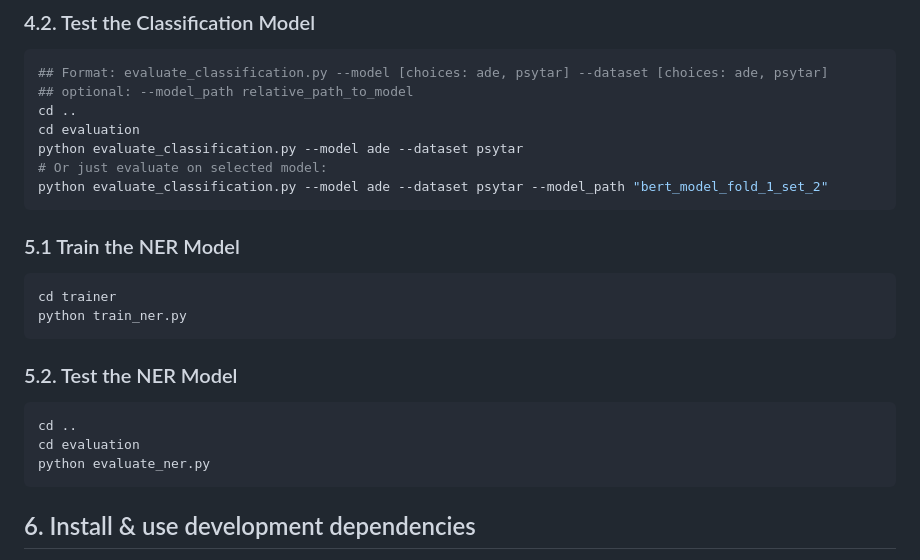
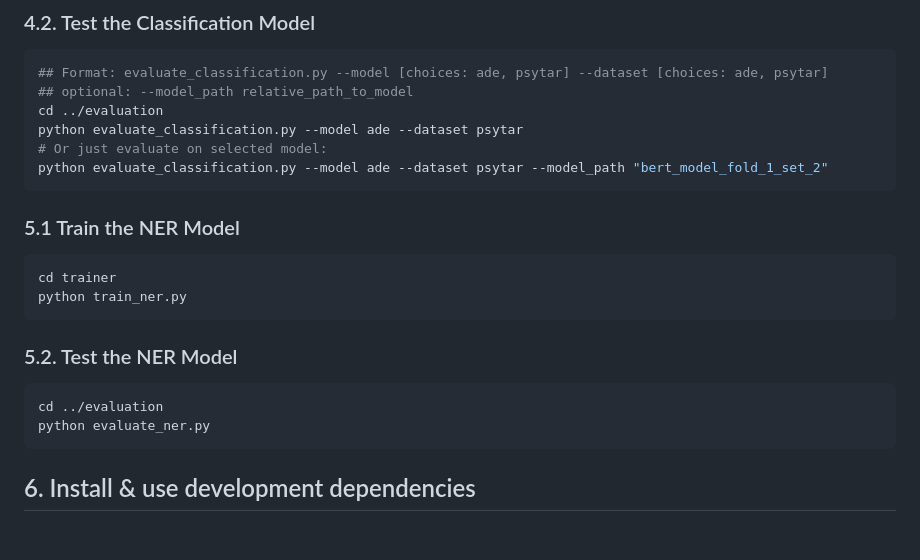
Before and after one commit to deepflowstate/ADE_BERT-demo, a Markdown page: README.md, the part around one of its changes. Rendered like a GitHub page; blank space fills up the shorter version.

````diff
--- a/README.md
+++ b/README.md
@@ -101,8 +111,7 @@ python train_classification.py --dataset ade --numsamples 100
 ```bash
 ## Format: evaluate_classification.py --model [choices: ade, psytar] --dataset [choices: ade, psytar]
 ## optional: --model_path relative_path_to_model
-cd ..
-cd evaluation
+cd ../evaluation
 python evaluate_classification.py --model ade --dataset psytar
 # Or just evaluate on selected model:
 python evaluate_classification.py --model ade --dataset psytar --model_path "bert_model_fold_1_set_2"
@@ -118,8 +127,7 @@ python train_ner.py
 ### 5.2. Test the NER Model
 
 ```bash
-cd ..
-cd evaluation
+cd ../evaluation
 python evaluate_ner.py
 ```
 
````
Also changed, not shown: other parts of README.md (+39 -29 lines).
